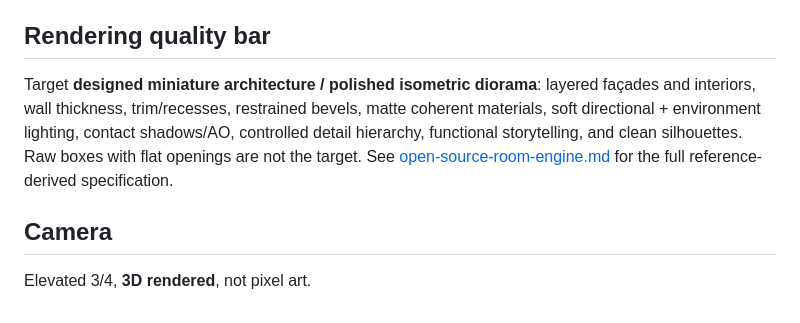
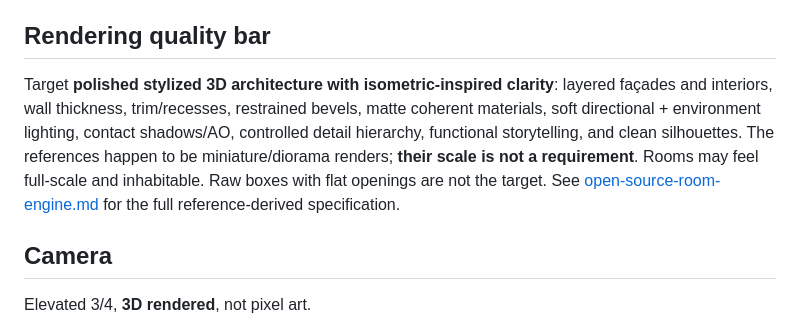
Before and after one commit to hectorTSH/hermes-agent-campus, a Markdown page: notes/design-lock.md, the part around the change. Drawn GitHub-style.

```diff
--- a/notes/design-lock.md
+++ b/notes/design-lock.md
@@ -25,7 +25,7 @@ The final product is a reusable **context → RoomSpec → shared renderer** eng
 
 ## Rendering quality bar
 
-Target **designed miniature architecture / polished isometric diorama**: layered façades and interiors, wall thickness, trim/recesses, restrained bevels, matte coherent materials, soft directional + environment lighting, contact shadows/AO, controlled detail hierarchy, functional storytelling, and clean silhouettes. Raw boxes with flat openings are not the target. See [open-source-room-engine.md](open-source-room-engine.md) for the full reference-derived specification.
+Target **polished stylized 3D architecture with isometric-inspired clarity**: layered façades and interiors, wall thickness, trim/recesses, restrained bevels, matte coherent materials, soft directional + environment lighting, contact shadows/AO, controlled detail hierarchy, functional storytelling, and clean silhouettes. The references happen to be miniature/diorama renders; **their scale is not a requirement**. Rooms may feel full-scale and inhabitable. Raw boxes with flat openings are not the target. See [open-source-room-engine.md](open-source-room-engine.md) for the full reference-derived specification.
 
 ## Camera
 
```
Also changed, not shown: notes/open-source-room-engine.md (+2 -2 lines).
